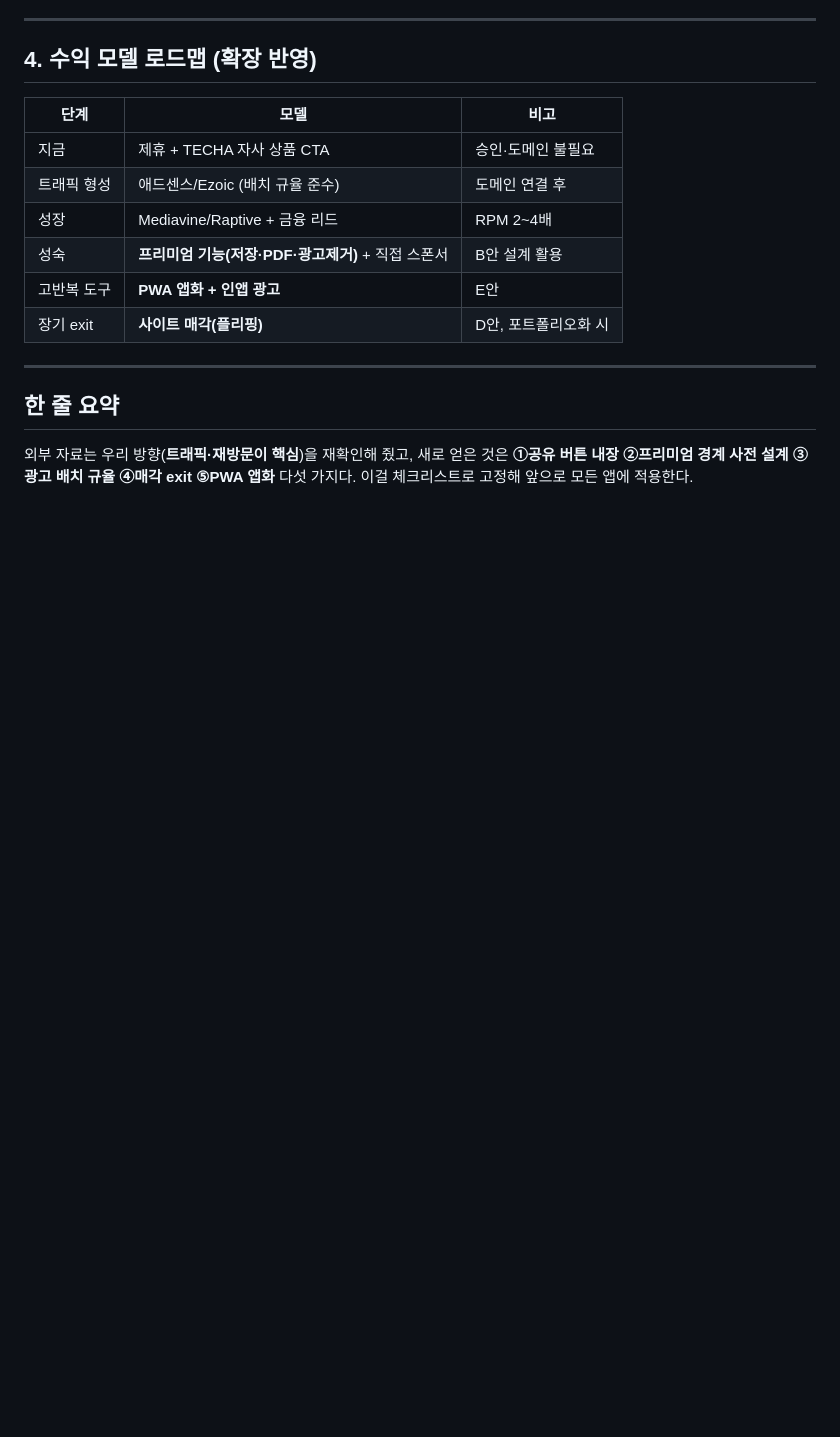
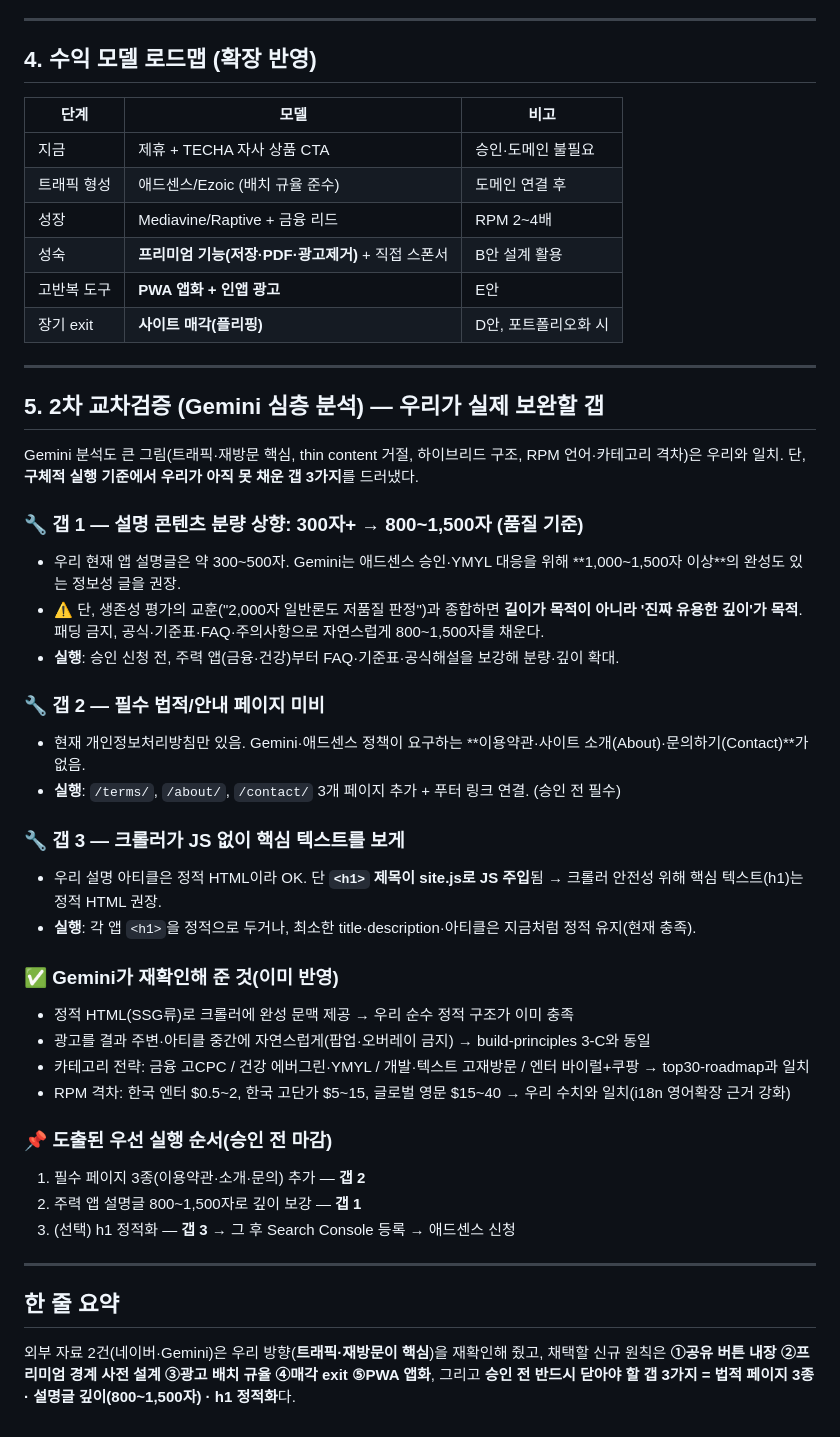
Before and after one commit to bigcarl7171-oss/techa-automation, a Markdown page: docs/build-principles.md, the part around the change. GitHub-like rendering; blank space fills up the shorter version.

Commit message:
Cross-check Gemini analysis: add 3 pre-approval gaps (legal pages, content depth 800-1500 chars, static h1)
Co-Authored-By: Claude Opus 4.8 <noreply@anthropic.com>
Claude-Session: https://claude.ai/code/session_014SU1V19gXcm1VhchHw5Ygo

```diff
--- a/docs/build-principles.md
+++ b/docs/build-principles.md
@@ -74,6 +74,38 @@
 
 ---
 
+## 5. 2차 교차검증 (Gemini 심층 분석) — 우리가 실제 보완할 갭
+
+Gemini 분석도 큰 그림(트래픽·재방문 핵심, thin content 거절, 하이브리드 구조, RPM 언어·카테고리 격차)은 우리와 일치. 단, **구체적 실행 기준에서 우리가 아직 못 채운 갭 3가지**를 드러냈다.
+
+### 🔧 갭 1 — 설명 콘텐츠 분량 상향: 300자+ → 800~1,500자 (품질 기준)
+- 우리 현재 앱 설명글은 약 300~500자. Gemini는 애드센스 승인·YMYL 대응을 위해 **1,000~1,500자 이상**의 완성도 있는 정보성 글을 권장.
+- ⚠️ 단, 생존성 평가의 교훈("2,000자 일반론도 저품질 판정")과 종합하면 **길이가 목적이 아니라 '진짜 유용한 깊이'가 목적**. 패딩 금지, 공식·기준표·FAQ·주의사항으로 자연스럽게 800~1,500자를 채운다.
+- **실행**: 승인 신청 전, 주력 앱(금융·건강)부터 FAQ·기준표·공식해설을 보강해 분량·깊이 확대.
+
+### 🔧 갭 2 — 필수 법적/안내 페이지 미비
+- 현재 개인정보처리방침만 있음. Gemini·애드센스 정책이 요구하는 **이용약관·사이트 소개(About)·문의하기(Contact)**가 없음.
+- **실행**: `/terms/`, `/about/`, `/contact/` 3개 페이지 추가 + 푸터 링크 연결. (승인 전 필수)
+
+### 🔧 갭 3 — 크롤러가 JS 없이 핵심 텍스트를 보게
+- 우리 설명 아티클은 정적 HTML이라 OK. 단 **`<h1>` 제목이 site.js로 JS 주입**됨 → 크롤러 안전성 위해 핵심 텍스트(h1)는 정적 HTML 권장.
+- **실행**: 각 앱 `<h1>`을 정적으로 두거나, 최소한 title·description·아티클은 지금처럼 정적 유지(현재 충족).
+
+### ✅ Gemini가 재확인해 준 것(이미 반영)
+- 정적 HTML(SSG류)로 크롤러에 완성 문맥 제공 → 우리 순수 정적 구조가 이미 충족
+- 광고를 결과 주변·아티클 중간에 자연스럽게(팝업·오버레이 금지) → build-principles 3-C와 동일
+- 카테고리 전략: 금융 고CPC / 건강 에버그린·YMYL / 개발·텍스트 고재방문 / 엔터 바이럴+쿠팡 → top30-roadmap과 일치
+- RPM 격차: 한국 엔터 $0.5~2, 한국 고단가 $5~15, 글로벌 영문 $15~40 → 우리 수치와 일치(i18n 영어확장 근거 강화)
+
+### 📌 도출된 우선 실행 순서(승인 전 마감)
+1. 필수 페이지 3종(이용약관·소개·문의) 추가 — **갭 2**
+2. 주력 앱 설명글 800~1,500자로 깊이 보강 — **갭 1**
+3. (선택) h1 정적화 — **갭 3**
+→ 그 후 Search Console 등록 → 애드센스 신청
+
+---
+
 ## 한 줄 요약
-외부 자료는 우리 방향(**트래픽·재방문이 핵심**)을 재확인해 줬고,
-새로 얻은 것은 **①공유 버튼 내장 ②프리미엄 경계 사전 설계 ③광고 배치 규율 ④매각 exit ⑤PWA 앱화** 다섯 가지다. 이걸 체크리스트로 고정해 앞으로 모든 앱에 적용한다.
+외부 자료 2건(네이버·Gemini)은 우리 방향(**트래픽·재방문이 핵심**)을 재확인해 줬고,
+채택할 신규 원칙은 **①공유 버튼 내장 ②프리미엄 경계 사전 설계 ③광고 배치 규율 ④매각 exit ⑤PWA 앱화**,
+그리고 **승인 전 반드시 닫아야 할 갭 3가지 = 법적 페이지 3종 · 설명글 깊이(800~1,500자) · h1 정적화**다.
```
